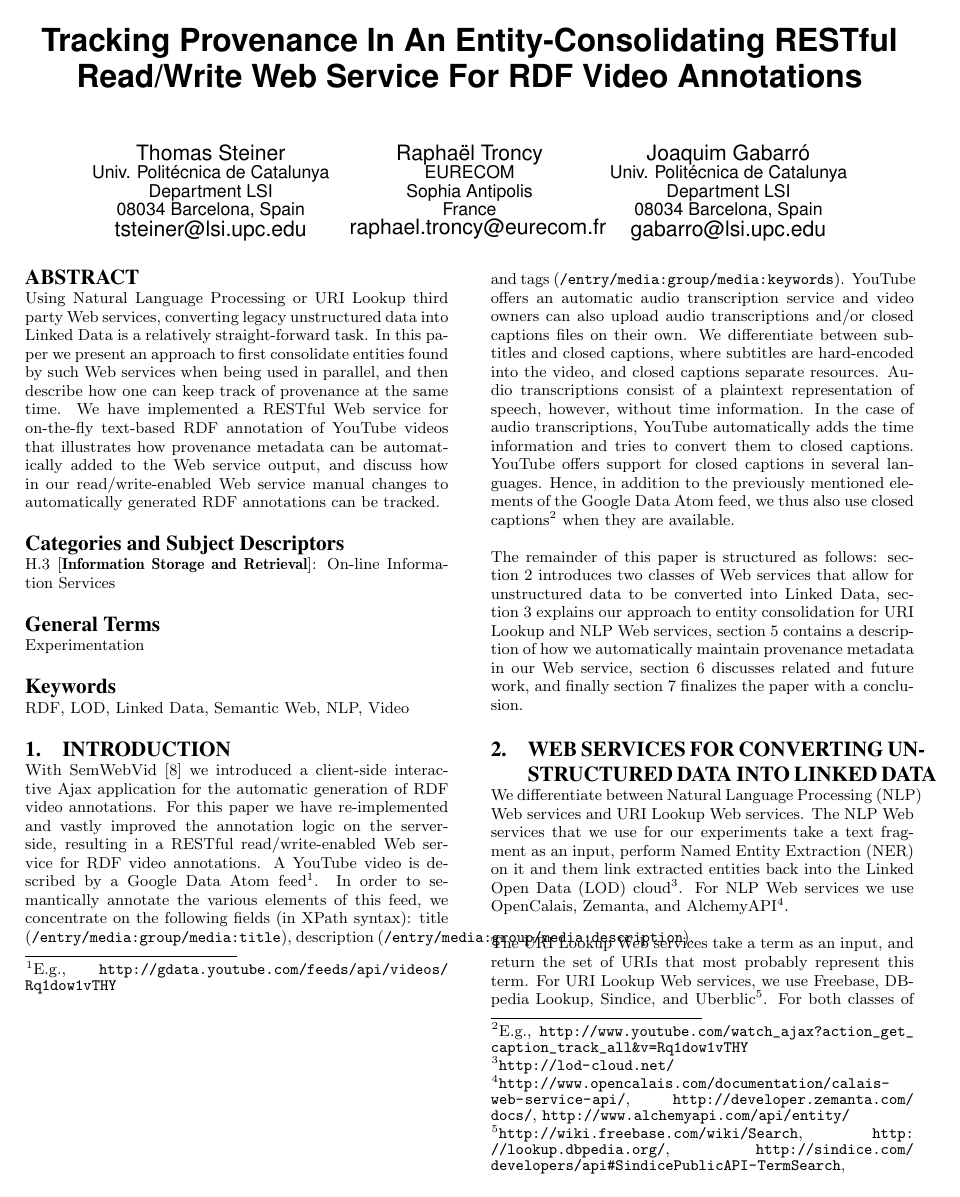
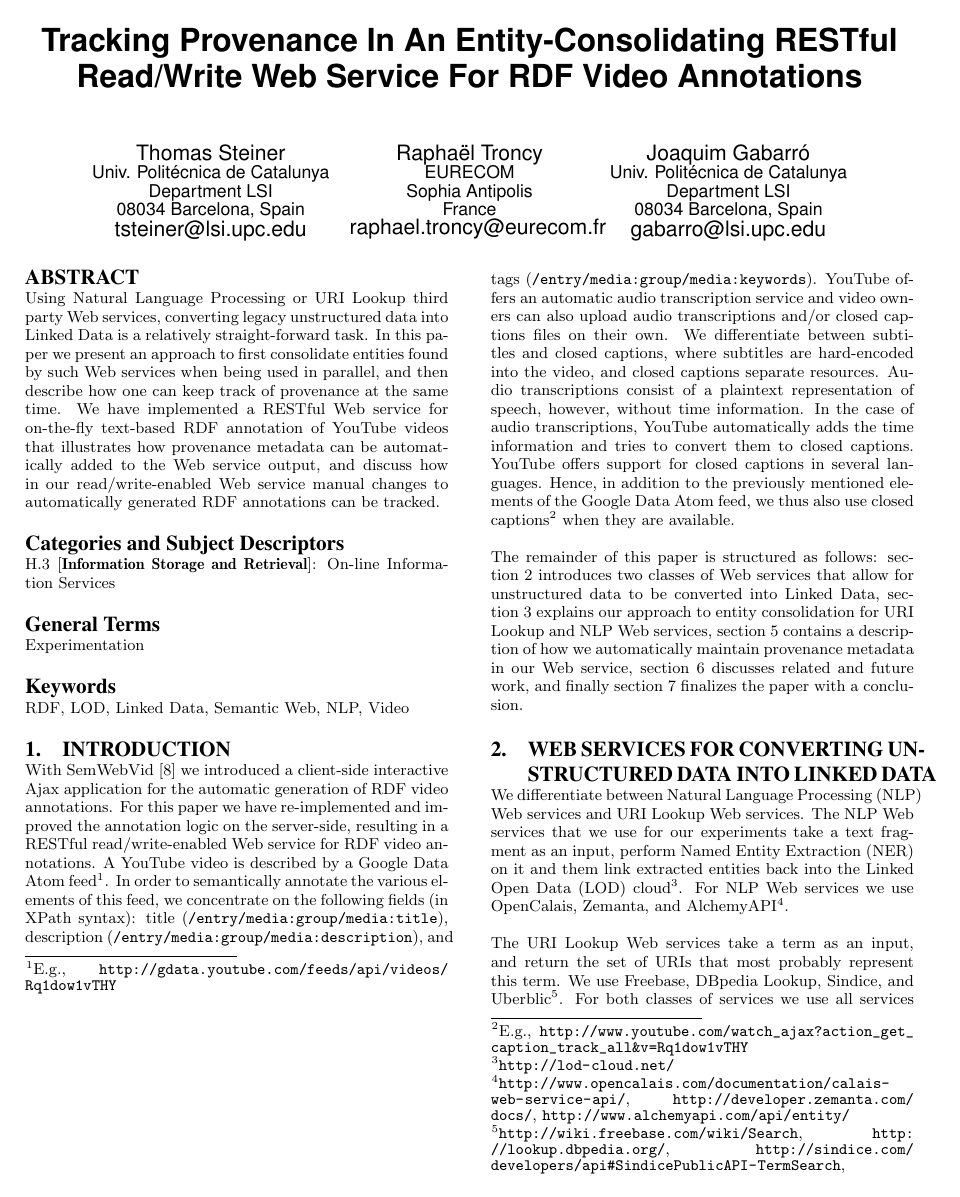
Before and after one commit to tomayac/_Private-Paper-LDOW2011, a LaTeX paper (sigproc-sp.tex): page 1 of 7. Compiled offline with pdfLaTeX.

Commit message:
Cosmetic changes.

```diff
--- a/sigproc-sp.tex
+++ b/sigproc-sp.tex
@@ -109,14 +109,14 @@ Using Natural Language Processing or URI Lookup third party Web services, conver
 \keywords{RDF, LOD, Linked Data, Semantic Web, NLP, Video} % NOT required for Proceedings
 
 \section{Introduction}\label{sec:introduction}
-With SemWebVid \cite{Steiner:SemWebVid} we introduced a client-side interactive Ajax application for the automatic generation of RDF video annotations. For this paper we have re-implemented and vastly improved the annotation logic on the server-side, resulting in a RESTful read/write-enabled Web service for RDF video annotations. A YouTube video is described by a Google Data Atom feed\footnote{E.g., \url{http://gdata.youtube.com/feeds/api/videos/Rq1dow1vTHY}}. In order to semantically annotate the various elements of this feed, we concentrate on the following fields (in XPath syntax): title (\texttt{/entry/media:group/media:title}), description (\texttt{/entry/media:group/media:description}), and tags (\texttt{/entry/media:group/media:keywords}). YouTube offers an automatic audio transcription service and video owners can also upload audio transcriptions and/or closed captions files on their own. We differentiate between subtitles and closed captions, where subtitles are hard-encoded into the video, and closed captions separate resources. Audio transcriptions consist of a plaintext representation of speech, however, without time information. In the case of audio transcriptions, YouTube automatically adds the time information and tries to convert them to closed captions. YouTube offers support for closed captions in several languages. Hence, in addition to the previously mentioned elements of the Google Data Atom feed, we thus also use closed captions\footnote{E.g., \url{http://www.youtube.com/watch_ajax?action_get_caption_track_all&v=Rq1dow1vTHY}} when they are available.
+With SemWebVid \cite{Steiner:SemWebVid} we introduced a client-side interactive Ajax application for the automatic generation of RDF video annotations. For this paper we have re-implemented and improved the annotation logic on the server-side, resulting in a RESTful read/write-enabled Web service for RDF video annotations. A YouTube video is described by a Google Data Atom feed\footnote{E.g., \url{http://gdata.youtube.com/feeds/api/videos/Rq1dow1vTHY}}. In order to semantically annotate the various elements of this feed, we concentrate on the following fields (in XPath syntax): title (\texttt{/entry/media:group/media:title}), description (\texttt{/entry/media:group/media:description}), and tags (\texttt{/entry/media:group/media:keywords}). YouTube offers an automatic audio transcription service and video owners can also upload audio transcriptions and/or closed captions files on their own. We differentiate between subtitles and closed captions, where subtitles are hard-encoded into the video, and closed captions separate resources. Audio transcriptions consist of a plaintext representation of speech, however, without time information. In the case of audio transcriptions, YouTube automatically adds the time information and tries to convert them to closed captions. YouTube offers support for closed captions in several languages. Hence, in addition to the previously mentioned elements of the Google Data Atom feed, we thus also use closed captions\footnote{E.g., \url{http://www.youtube.com/watch_ajax?action_get_caption_track_all&v=Rq1dow1vTHY}} when they are available.
 
 The remainder of this paper is structured as follows: section \ref{sec:services} introduces two classes of Web services that allow for unstructured data to be converted into Linked Data, section \ref{sec:consolidation} explains our approach to entity consolidation for URI Lookup and NLP Web services, section \ref{sec:tracking} contains a description of how we automatically maintain provenance metadata in our Web service, section \ref{sec:related} discusses related and future work, and finally section \ref{sec:conclusion} finalizes the paper with a conclusion.
 
 \section{Web services for converting unstructured data into Linked Data}\label{sec:services}
 We differentiate between Natural Language Processing (NLP) Web services and URI Lookup Web services. The NLP Web services that we use for our experiments take a text fragment as an input, perform Named Entity Extraction (NER) on it and them link extracted entities back into the Linked Open Data (LOD) cloud\footnote{\url{http://lod-cloud.net/}}. For NLP Web services we use OpenCalais, Zemanta, and AlchemyAPI\footnote{\url{http://www.opencalais.com/documentation/calais-web-service-api/}, \url{http://developer.zemanta.com/docs/}, \url{http://www.alchemyapi.com/api/entity/}}.
 
-The URI Lookup Web services take a term as an input, and return the set of URIs that most probably represent this term. For URI Lookup Web services, we use Freebase, DBpedia Lookup, Sindice, and Uberblic\footnote{\url{http://wiki.freebase.com/wiki/Search}, \url{http://lookup.dbpedia.org/}, \url{http://sindice.com/developers/api#SindicePublicAPI-TermSearch}, \url{http://uberblic.org/developers/apis/search/}}. For both classes of services we use all services in parallel, aiming for the emergence effect in the sense of Aristotle\footnote{Aristotle, Metaphysics, Book H 1045a 8-10: "[\ldots] the totality is not, as it were, a mere heap, but the whole is something besides the parts [\ldots]"}. In the next section we describe our strategies for entity consolidation in both cases.
+The URI Lookup Web services take a term as an input, and return the set of URIs that most probably represent this term. We use Freebase, DBpedia Lookup, Sindice, and Uberblic\footnote{\url{http://wiki.freebase.com/wiki/Search}, \url{http://lookup.dbpedia.org/}, \url{http://sindice.com/developers/api#SindicePublicAPI-TermSearch}, \url{http://uberblic.org/developers/apis/search/}}. For both classes of services we use all services in parallel, aiming for the emergence effect in the sense of Aristotle\footnote{Aristotle, Metaphysics, Book H 1045a 8-10: "[\ldots] the totality is not, as it were, a mere heap, but the whole is something besides the parts [\ldots]"}. In the next section we describe our strategies for entity consolidation in both cases.
 
 \section{Entity Consolidation}\label{sec:consolidation}
 First, we present our approach how to consolidate entities from URI Lookup Web services.
```
Also changed, not shown: sigproc-sp.pdf, 2 other files.
